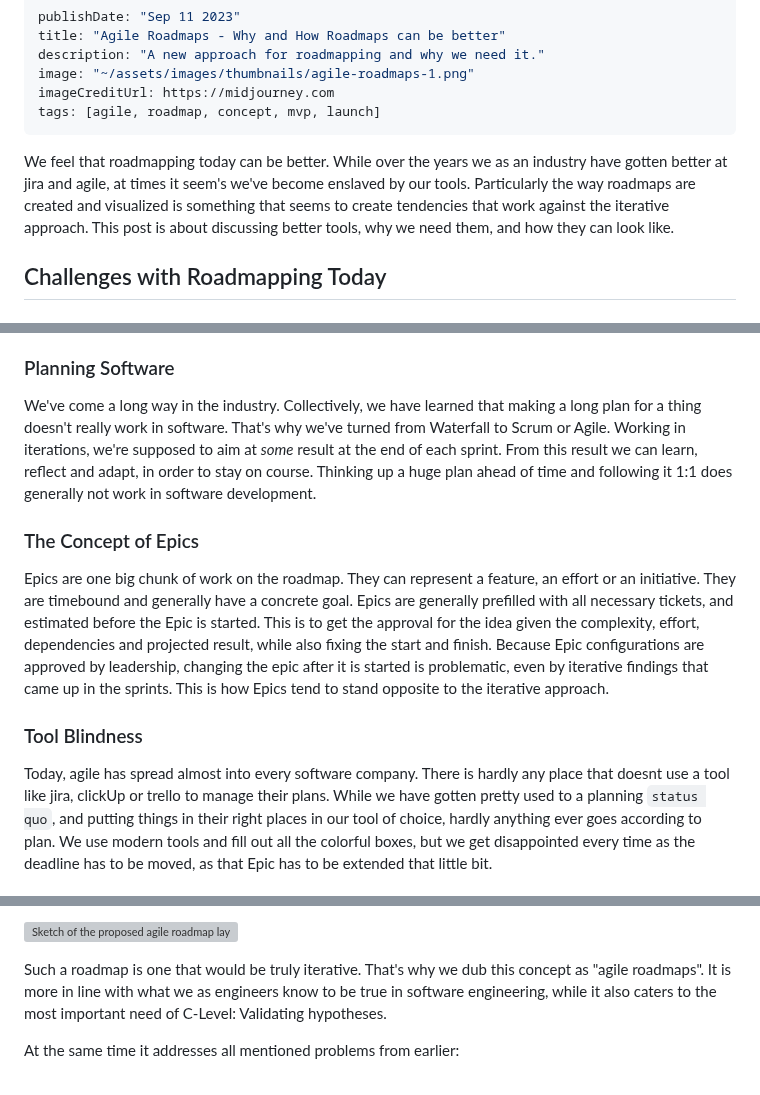
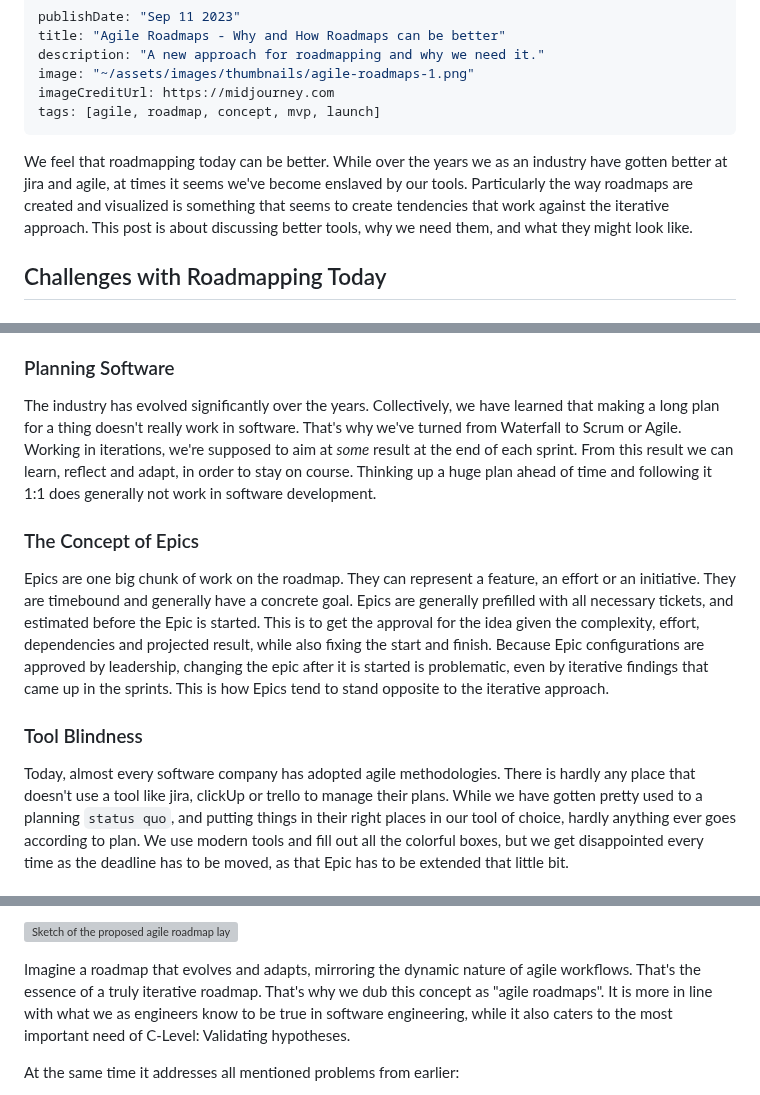
Before and after one commit to hendriknielaender/double-trouble, a Markdown page: data/blog/agile-roadmaps-release-distilled.md, 3 parts joined by grey strips. GitHub-like rendering; grey boxes are pictures that could not be loaded.

```diff
--- a/data/blog/agile-roadmaps-release-distilled.md
+++ b/data/blog/agile-roadmaps-release-distilled.md
@@ -8,10 +8,10 @@ tags: [agile, roadmap, concept, mvp, launch]
 ---
 
 We feel that roadmapping today can be better. While over the years we as an industry have gotten
-better at jira and agile, at times it seem's we've become enslaved by our tools. Particularly the
+better at jira and agile, at times it seems we've become enslaved by our tools. Particularly the
 way roadmaps are created and visualized is something that seems to create tendencies that work
 against the iterative approach. This post is about discussing better tools, why we need them, and
-how they can look like.
+what they might look like.
 
 ## Challenges with Roadmapping Today
 
@@ -31,7 +31,7 @@ you might find as many reasons to do a thing, as there are to not do that thing.
 
 ### Planning Software
 
-We've come a long way in the industry. Collectively, we have learned that making a long plan for a
+The industry has evolved significantly over the years. Collectively, we have learned that making a long plan for a
 thing doesn't really work in software. That's why we've turned from Waterfall to Scrum or
 Agile. Working in iterations, we're supposed to aim at *some* result at the end of each
 sprint. From this result we can learn, reflect and adapt, in order to stay on course. Thinking up
@@ -49,7 +49,7 @@ is how Epics tend to stand opposite to the iterative approach.
 
 ### Tool Blindness
 
-Today, agile has spread almost into every software company. There is hardly any place that doesnt
+Today, almost every software company has adopted agile methodologies. There is hardly any place that doesn't
 use a tool like jira, clickUp or trello to manage their plans. While we have gotten pretty used
 to a planning `status quo`, and putting things in their right places in our tool of choice, hardly
 anything ever goes according to plan. We use modern tools and fill out all the colorful boxes, but
@@ -103,7 +103,7 @@ information to help out here. This is what we need from a truly iterative roadma
 
 ![Sketch of the proposed agile roadmap layout.](../../src/assets/images/posts/agile_roadmaps_release/dashboard_sketch.png)
 
-Such a roadmap is one that would be truly iterative. That's why we dub this concept as "agile
+Imagine a roadmap that evolves and adapts, mirroring the dynamic nature of agile workflows. That's the essence of a truly iterative roadmap. That's why we dub this concept as "agile
 roadmaps". It is more in line with what we as engineers know to be true in software engineering,
 while it also caters to the most important need of C-Level: Validating hypotheses.
 
```
Also changed, not shown: other parts of data/blog/agile-roadmaps-release-distilled.md (+2 -2 lines).
